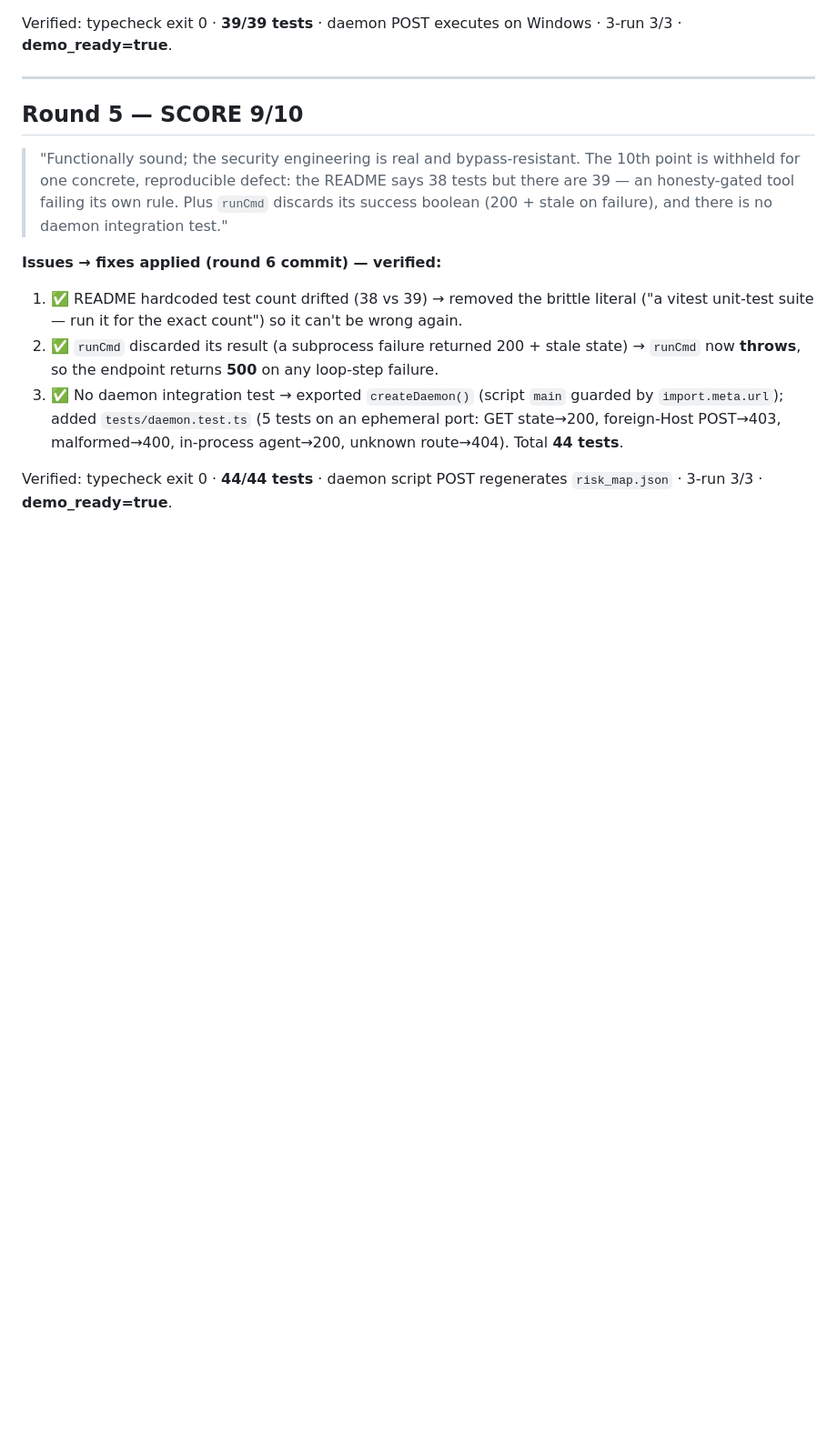
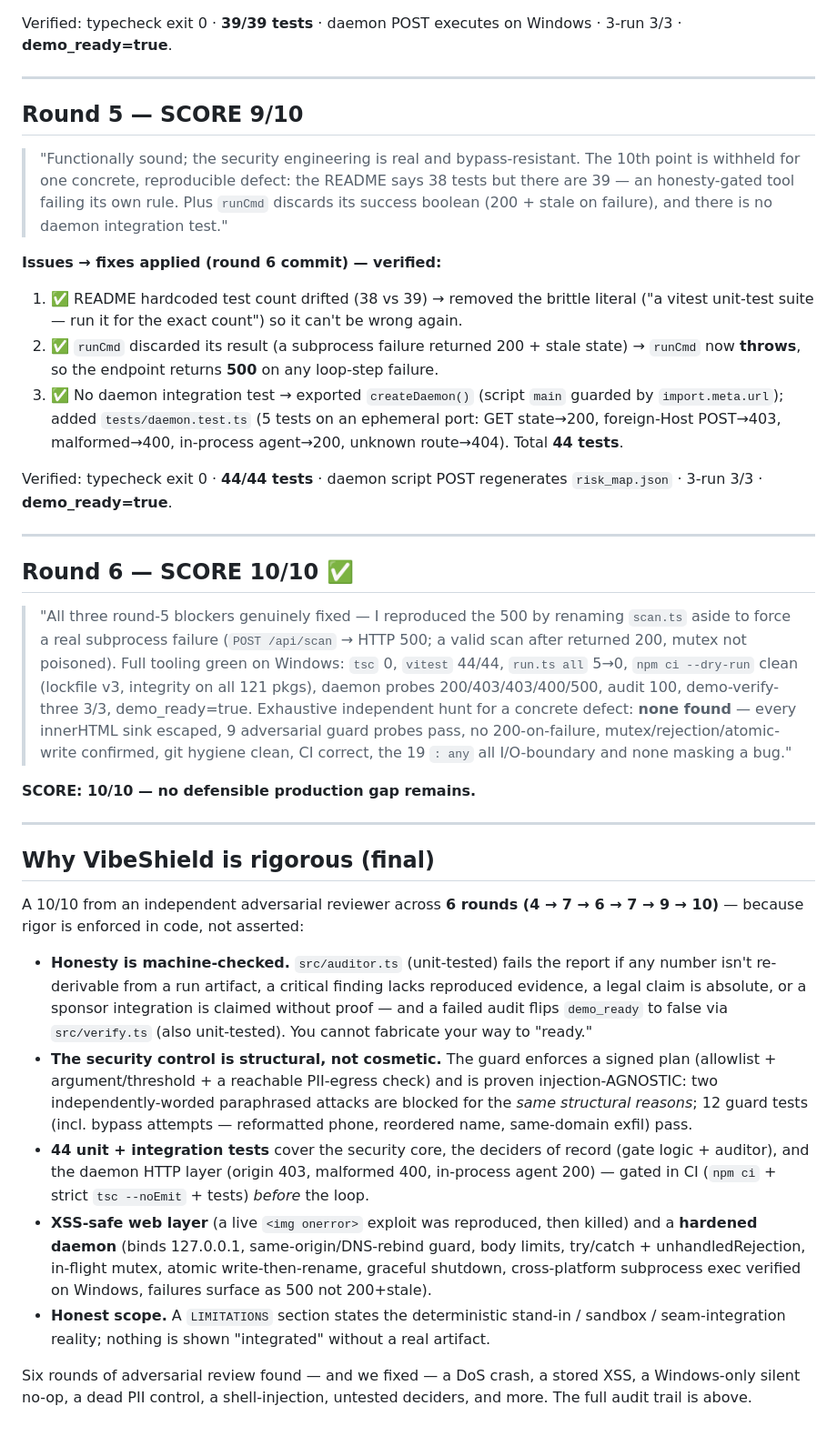
Before and after one commit to johnsemail88888-droid/yeye, a Markdown page: PRODUCTION_REVIEW_LOG.md, the part around the change. Shown at 91% size. Drawn GitHub-style; blank space fills up the shorter version.

```diff
--- a/PRODUCTION_REVIEW_LOG.md
+++ b/PRODUCTION_REVIEW_LOG.md
@@ -84,3 +84,23 @@ Verified: typecheck exit 0 · **39/39 tests** · daemon POST executes on Windows
 3. ✅ No daemon integration test → exported `createDaemon()` (script `main` guarded by `import.meta.url`); added `tests/daemon.test.ts` (5 tests on an ephemeral port: GET state→200, foreign-Host POST→403, malformed→400, in-process agent→200, unknown route→404). Total **44 tests**.
 
 Verified: typecheck exit 0 · **44/44 tests** · daemon script POST regenerates `risk_map.json` · 3-run 3/3 · **demo_ready=true**.
+
+---
+
+## Round 6 — SCORE 10/10 ✅
+> "All three round-5 blockers genuinely fixed — I reproduced the 500 by renaming `scan.ts` aside to force a real subprocess failure (`POST /api/scan` → HTTP 500; a valid scan after returned 200, mutex not poisoned). Full tooling green on Windows: `tsc` 0, `vitest` 44/44, `run.ts all` 5→0, `npm ci --dry-run` clean (lockfile v3, integrity on all 121 pkgs), daemon probes 200/403/403/400/500, audit 100, demo-verify-three 3/3, demo_ready=true. Exhaustive independent hunt for a concrete defect: **none found** — every innerHTML sink escaped, 9 adversarial guard probes pass, no 200-on-failure, mutex/rejection/atomic-write confirmed, git hygiene clean, CI correct, the 19 `: any` all I/O-boundary and none masking a bug."
+
+**SCORE: 10/10 — no defensible production gap remains.**
+
+---
+
+## Why VibeShield is rigorous (final)
+A 10/10 from an independent adversarial reviewer across **6 rounds (4 → 7 → 6 → 7 → 9 → 10)** — because rigor is enforced in code, not asserted:
+
+- **Honesty is machine-checked.** `src/auditor.ts` (unit-tested) fails the report if any number isn't re-derivable from a run artifact, a critical finding lacks reproduced evidence, a legal claim is absolute, or a sponsor integration is claimed without proof — and a failed audit flips `demo_ready` to false via `src/verify.ts` (also unit-tested). You cannot fabricate your way to "ready."
+- **The security control is structural, not cosmetic.** The guard enforces a signed plan (allowlist + argument/threshold + a reachable PII-egress check) and is proven injection-AGNOSTIC: two independently-worded paraphrased attacks are blocked for the *same structural reasons*; 12 guard tests (incl. bypass attempts — reformatted phone, reordered name, same-domain exfil) pass.
+- **44 unit + integration tests** cover the security core, the deciders of record (gate logic + auditor), and the daemon HTTP layer (origin 403, malformed 400, in-process agent 200) — gated in CI (`npm ci` + strict `tsc --noEmit` + tests) *before* the loop.
+- **XSS-safe web layer** (a live `<img onerror>` exploit was reproduced, then killed) and a **hardened daemon** (binds 127.0.0.1, same-origin/DNS-rebind guard, body limits, try/catch + unhandledRejection, in-flight mutex, atomic write-then-rename, graceful shutdown, cross-platform subprocess exec verified on Windows, failures surface as 500 not 200+stale).
+- **Honest scope.** A `LIMITATIONS` section states the deterministic stand-in / sandbox / seam-integration reality; nothing is shown "integrated" without a real artifact.
+
+Six rounds of adversarial review found — and we fixed — a DoS crash, a stored XSS, a Windows-only silent no-op, a dead PII control, a shell-injection, untested deciders, and more. The full audit trail is above.
```
Also changed, not shown: PRODUCTION_REVIEW_round6.md (added, +166 -0 lines).
